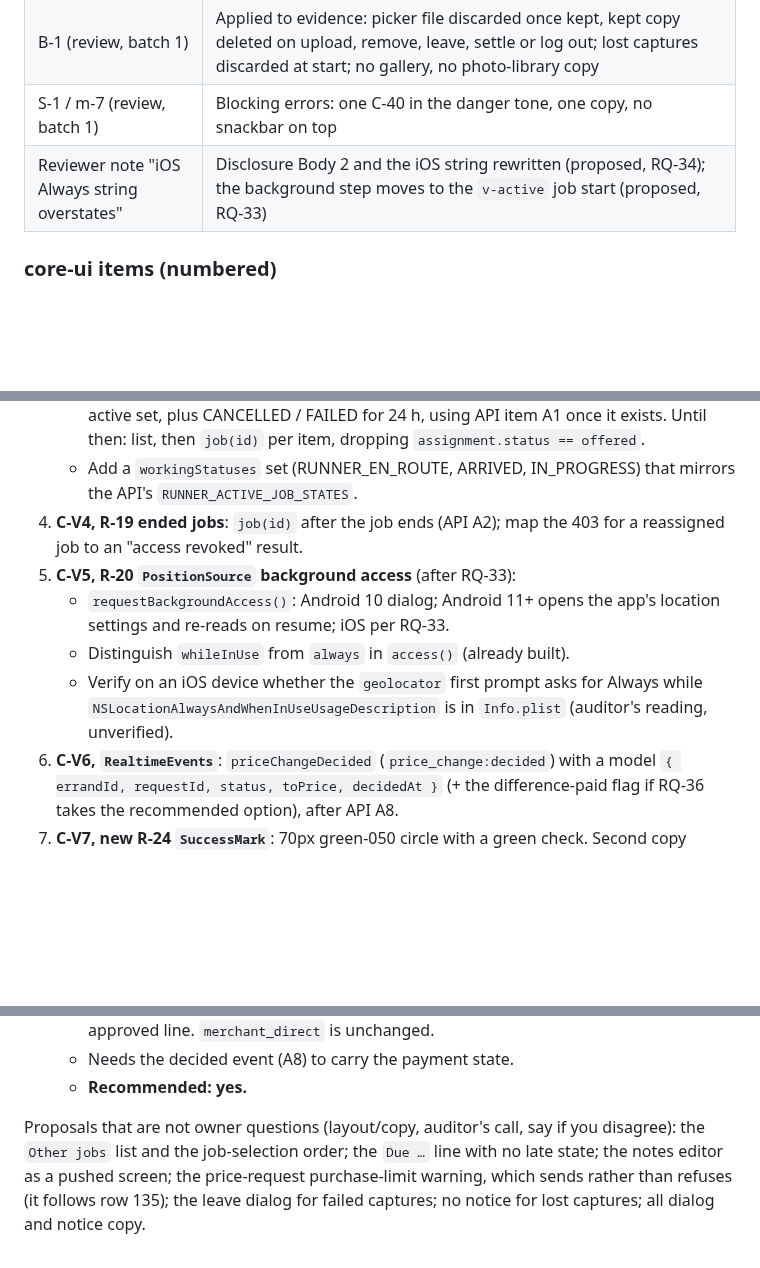
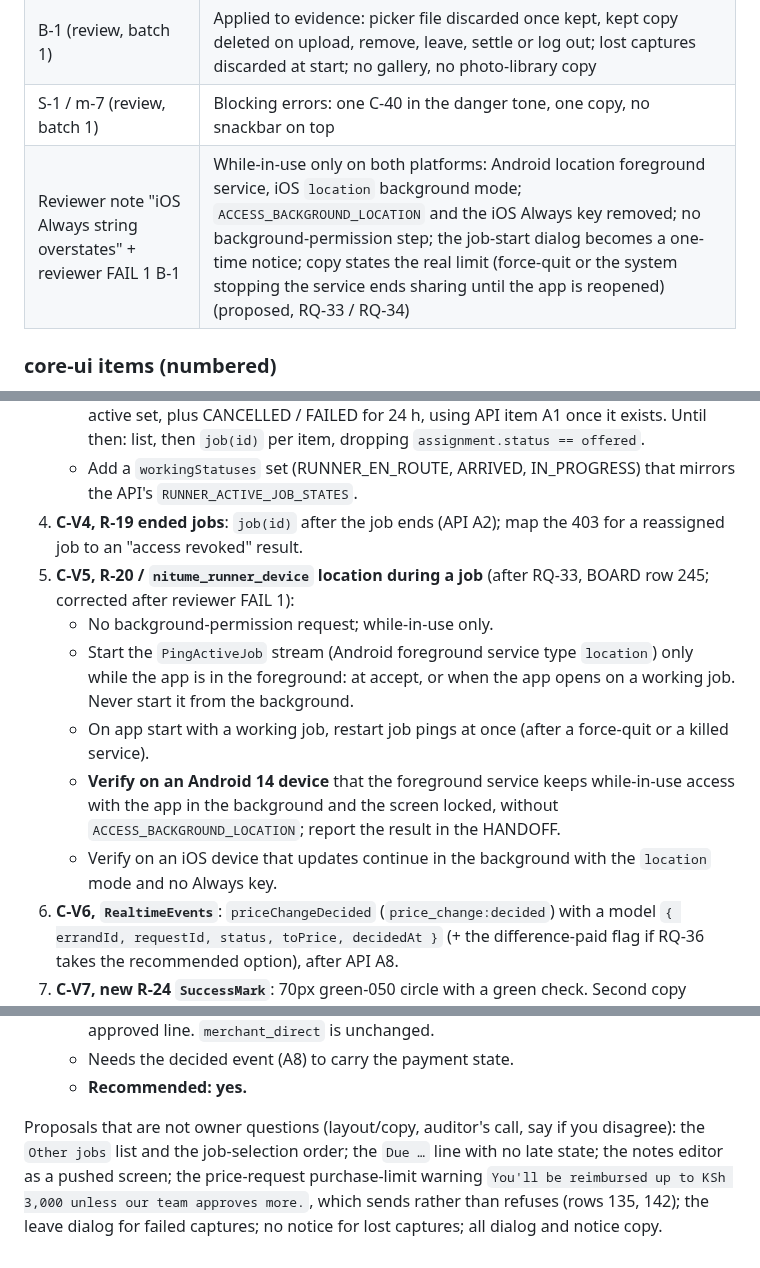
Before and after one commit to sanzio-br/nitume, a Markdown page: docs/audits/runner-gap-report.md, 3 parts joined by grey strips. Rendered like a GitHub page; blank space fills up the shorter version.

```diff
--- a/docs/audits/runner-gap-report.md
+++ b/docs/audits/runner-gap-report.md
@@ -1100,7 +1100,7 @@ Spec-only update before the build. Specs: `v-active.md`, `v-evidence-capture.md`
 | 113, 141, 150, 155–157, 210, 229 (offer/decline) | No change on these screens: decline lives on `v-jobs` / `v-job-detail`; accept lands on `v-active` on that job |
 | B-1 (review, batch 1) | Applied to evidence: picker file discarded once kept, kept copy deleted on upload, remove, leave, settle or log out; lost captures discarded at start; no gallery, no photo-library copy |
 | S-1 / m-7 (review, batch 1) | Blocking errors: one C-40 in the danger tone, one copy, no snackbar on top |
-| Reviewer note "iOS Always string overstates" | Disclosure Body 2 and the iOS string rewritten (proposed, RQ-34); the background step moves to the `v-active` job start (proposed, RQ-33) |
+| Reviewer note "iOS Always string overstates" + reviewer FAIL 1 B-1 | While-in-use only on both platforms: Android location foreground service, iOS `location` background mode; `ACCESS_BACKGROUND_LOCATION` and the iOS Always key removed; no background-permission step; the job-start dialog becomes a one-time notice; copy states the real limit (force-quit or the system stopping the service ends sharing until the app is reopened) (proposed, RQ-33 / RQ-34) |
 
 ### core-ui items (numbered)
 1. **C-V1, R-22 `EvidenceUploader` (B-1)**: after `files.keep(image.path)` succeeds, call `image.discard()`. Today the plugin's scaled camera file stays in the app cache for good (`evidence_uploader.dart` `captureAndUpload`). When `keep` fails, keep the current fallback (the picker path is the kept path and is released as now). Add a test with a fake capture that records the discard.
@@ -1112,10 +1112,12 @@ Spec-only update before the build. Specs: `v-active.md`, `v-evidence-capture.md`
    - Add a held-jobs read that returns `RunnerJobView`s of **accepted** assignments in the active set, plus CANCELLED / FAILED for 24 h, using API item A1 once it exists. Until then: list, then `job(id)` per item, dropping `assignment.status == offered`.
    - Add a `workingStatuses` set (RUNNER_EN_ROUTE, ARRIVED, IN_PROGRESS) that mirrors the API's `RUNNER_ACTIVE_JOB_STATES`.
 4. **C-V4, R-19 ended jobs**: `job(id)` after the job ends (API A2); map the 403 for a reassigned job to an "access revoked" result.
-5. **C-V5, R-20 `PositionSource` background access** (after RQ-33):
-   - `requestBackgroundAccess()`: Android 10 dialog; Android 11+ opens the app's location settings and re-reads on resume; iOS per RQ-33.
-   - Distinguish `whileInUse` from `always` in `access()` (already built).
-   - Verify on an iOS device whether the `geolocator` first prompt asks for Always while `NSLocationAlwaysAndWhenInUseUsageDescription` is in `Info.plist` (auditor's reading, unverified).
+5. **C-V5, R-20 / `nitume_runner_device` location during a job** (after RQ-33, BOARD row 245; corrected after reviewer FAIL 1):
+   - No background-permission request; while-in-use only.
+   - Start the `PingActiveJob` stream (Android foreground service type `location`) only while the app is in the foreground: at accept, or when the app opens on a working job. Never start it from the background.
+   - On app start with a working job, restart job pings at once (after a force-quit or a killed service).
+   - **Verify on an Android 14 device** that the foreground service keeps while-in-use access with the app in the background and the screen locked, without `ACCESS_BACKGROUND_LOCATION`; report the result in the HANDOFF.
+   - Verify on an iOS device that updates continue in the background with the `location` mode and no Always key.
 6. **C-V6, `RealtimeEvents`**: `priceChangeDecided` (`price_change:decided`) with a model `{ errandId, requestId, status, toPrice, decidedAt }` (+ the difference-paid flag if RQ-36 takes the recommended option), after API A8.
 7. **C-V7, new R-24 `SuccessMark`**: 70px green-050 circle with a green check. Second copy today: customer `stk_view.dart:271`. Move the customer app to it too (flutter-customer, later).
 
@@ -1181,4 +1181,4 @@ Already built and reused as-is (no change): R-01, R-06, R-07, R-09 (= C-24 `Menu
   - Needs the decided event (A8) to carry the payment state.
   - **Recommended: yes.**
 
-Proposals that are not owner questions (layout/copy, auditor's call, say if you disagree): the `Other jobs` list and the job-selection order; the `Due …` line with no late state; the notes editor as a pushed screen; the price-request purchase-limit warning, which sends rather than refuses (it follows row 135); the leave dialog for failed captures; no notice for lost captures; all dialog and notice copy.
+Proposals that are not owner questions (layout/copy, auditor's call, say if you disagree): the `Other jobs` list and the job-selection order; the `Due …` line with no late state; the notes editor as a pushed screen; the price-request purchase-limit warning `You'll be reimbursed up to KSh 3,000 unless our team approves more.`, which sends rather than refuses (rows 135, 142); the leave dialog for failed captures; no notice for lost captures; all dialog and notice copy.
```
Also changed, not shown: other parts of docs/audits/runner-gap-report.md (+17 -19 lines), docs/agent-sync/SCREEN_MAP.md (+3 -3 lines).
